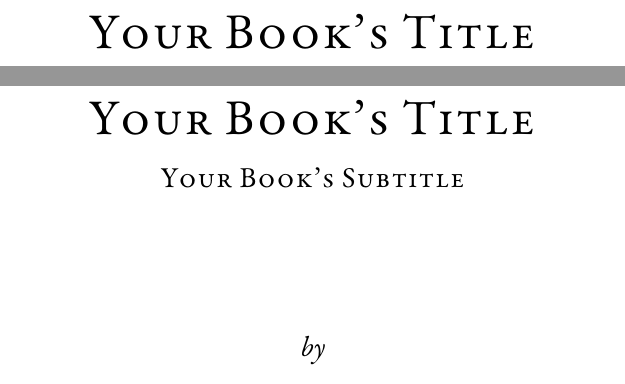
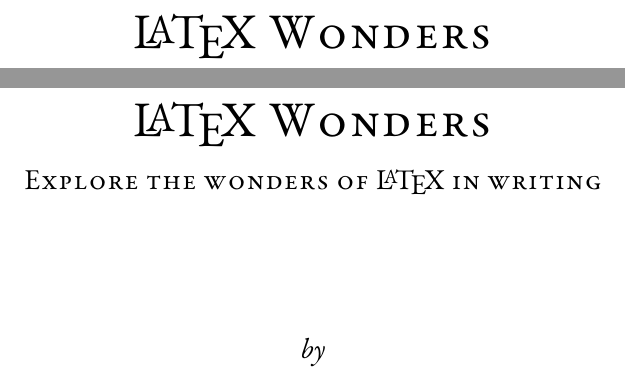
Before and after one commit to thehackersbrain/fiction-book-template, a LaTeX book (main.tex): two parts of pages 1 and 3 of 13, joined at a grey line, cut at the place of the change. Compiled offline with pdfLaTeX.

Commit message:
Added some dummy data

```diff
--- a/main.tex
+++ b/main.tex
@@ -5,8 +5,8 @@
 
 %%%%%%%%%% BOOK INFORMATION %%%%%%%%%%
 \newcommand{\authorname}{Gaurav Raj}
-\newcommand{\booktitle}{Your Book’s Title}
-\newcommand{\subtitle}{Your Book’s Subtitle}
+\newcommand{\booktitle}{\LaTeX{} Wonders}
+\newcommand{\subtitle}{Explore the wonders of \LaTeX{} in writing}
 \newcommand{\publisher}{Amazon Inc.}
 \newcommand{\startyear}{2020}
 \newcommand{\editionyear}{2025}
```
Also changed, not shown: main.pdf, main.tex (5 more changed lines).
